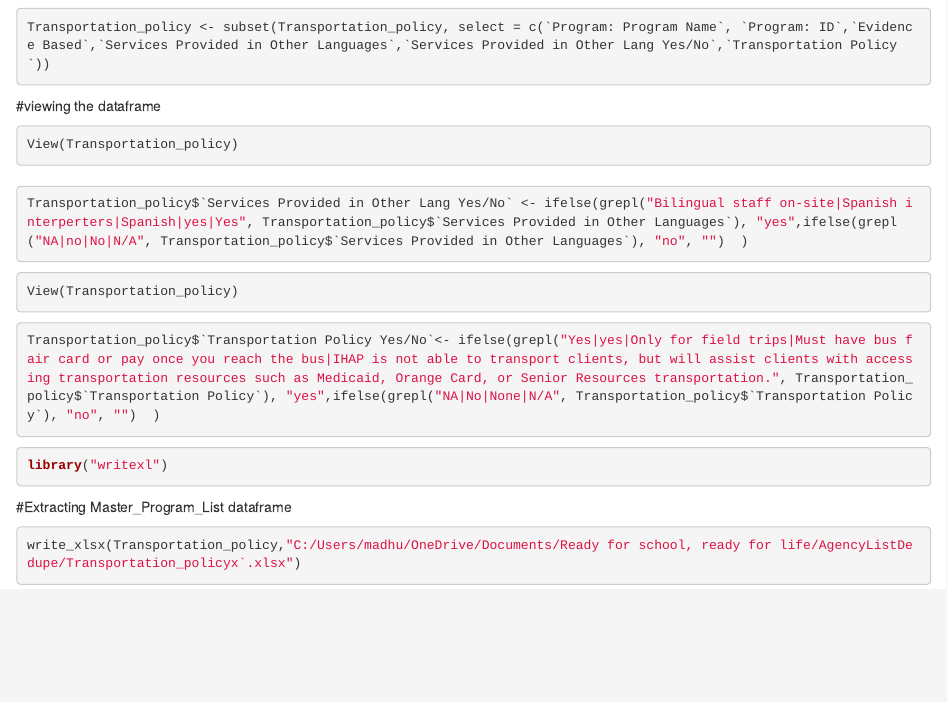
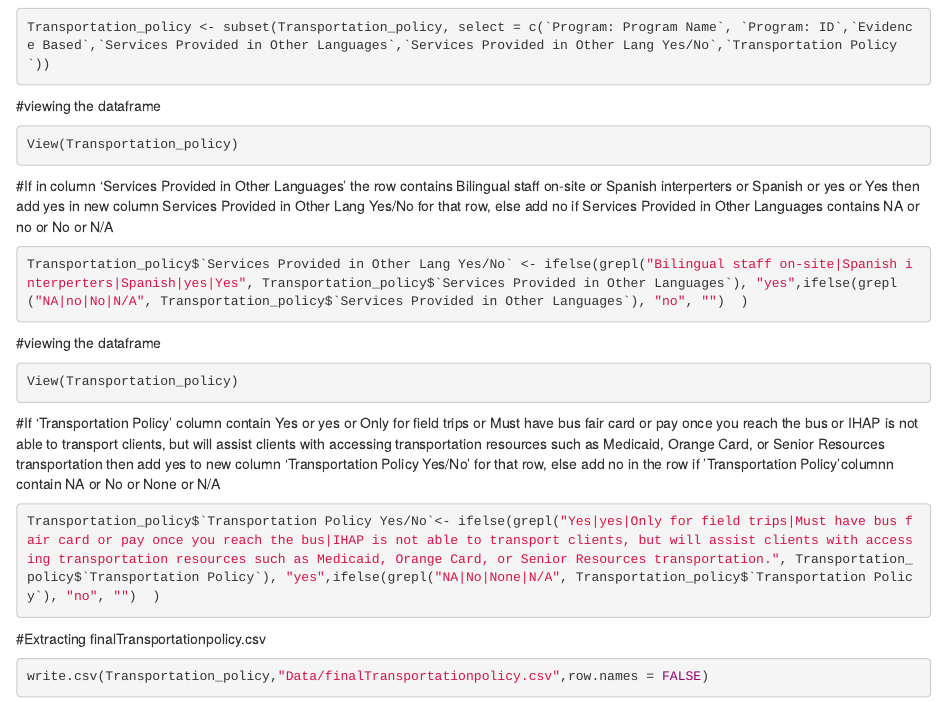
Before and after one commit to Madhuri-Dilliker/AgencyFinderPhase2, an R Markdown document (Agency Finder add new fields.Rmd): the page in a window 1100 px wide, from 370 px down. Rendered offline with R 4.5, knitr and Pandoc, with nearby package versions; common packages that the code uses without loading them are loaded.

Commit message:
Initial Commit

````diff
--- a/Agency Finder add new fields.Rmd
+++ b/Agency Finder add new fields.Rmd
@@ -25,31 +25,31 @@ View(Transportation_policy)
 
 ```
 
-#
+#If in column 'Services Provided in Other Languages' the row contains Bilingual staff on-site or Spanish interperters or Spanish or yes or Yes  then add yes in new column Services Provided in Other Lang Yes/No for that row, else add no if Services Provided in Other Languages contains NA or no or No or N/A
 
 ```{r}
 Transportation_policy$`Services Provided in Other Lang Yes/No` <- ifelse(grepl("Bilingual staff on-site|Spanish interperters|Spanish|yes|Yes", Transportation_policy$`Services Provided in Other Languages`), "yes",ifelse(grepl("NA|no|No|N/A", Transportation_policy$`Services Provided in Other Languages`), "no", "")  )
 ```
 
-
-
+#viewing the dataframe
 
 ```{r}
 View(Transportation_policy)
 
 ```
 
+#If 'Transportation Policy' column contain Yes or yes or Only for field trips or Must have bus fair card or pay once you reach the bus or IHAP is not able to transport clients, but will assist clients with accessing transportation resources such as Medicaid, Orange Card, or Senior Resources transportation then add yes to new column 'Transportation Policy Yes/No' for that row, else add no in the row if 'Transportation Policy'columnn contain NA or No or None or N/A
+
 ```{r}
 Transportation_policy$`Transportation Policy Yes/No`<- ifelse(grepl("Yes|yes|Only for field trips|Must have bus fair card or pay once you reach the bus|IHAP is not able to transport clients, but will assist clients with accessing transportation resources such as Medicaid, Orange Card, or Senior Resources transportation.", Transportation_policy$`Transportation Policy`), "yes",ifelse(grepl("NA|No|None|N/A", Transportation_policy$`Transportation Policy`), "no", "")  )
 ```
 
 
-```{r}
-library("writexl")
-```
 
-#Extracting Master_Program_List dataframe
+#Extracting finalTransportationpolicy.csv
 
 ```{r}
-write_xlsx(Transportation_policy,"C:/Users/madhu/OneDrive/Documents/Ready for school, ready for life/AgencyListDedupe/Transportation_policyx`.xlsx")
+
+write.csv(Transportation_policy,"Data/finalTransportationpolicy.csv",row.names = FALSE)
+
 ```
````
